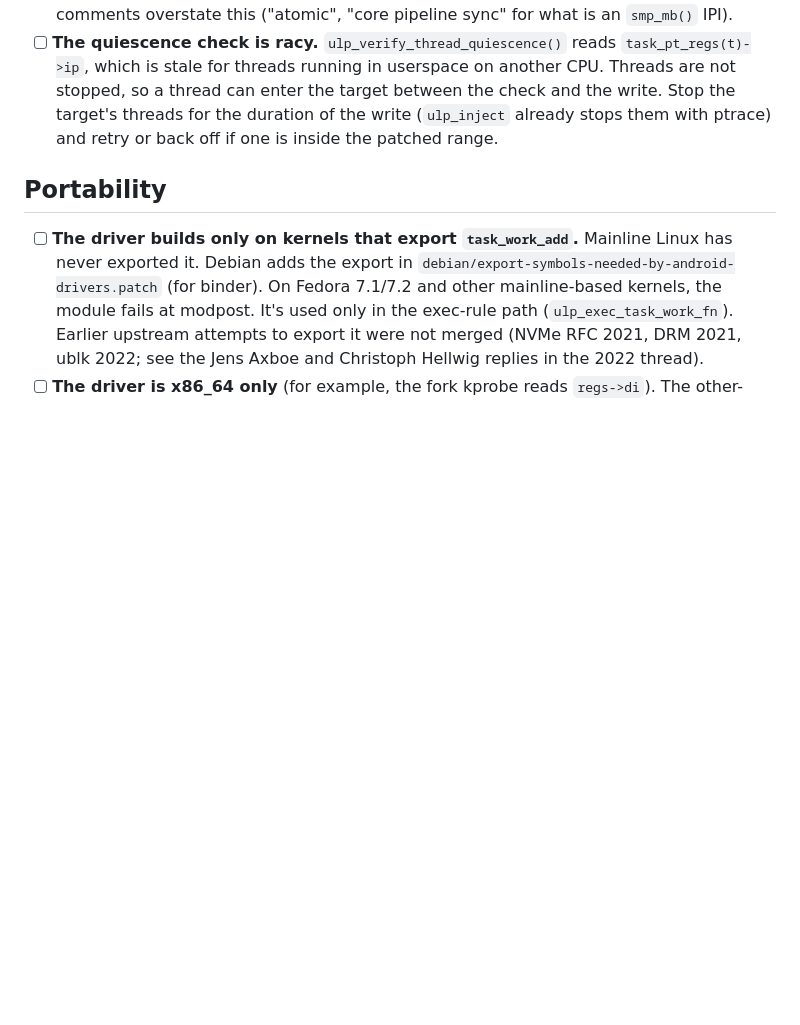
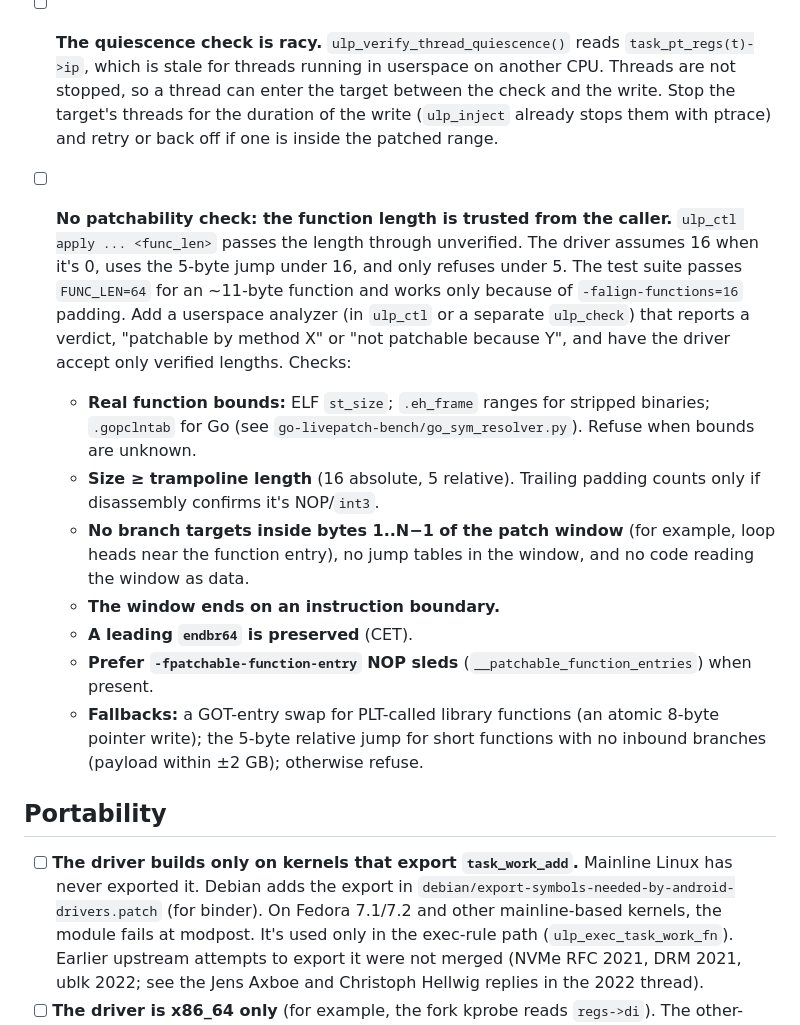
Before and after one commit to brhenc/ulp-driver, a Markdown page: TODO.md, the part around the change. Drawn GitHub-style; blank space fills up the shorter version.

Commit message:
docs(todo): add patchability analyzer
Co-Authored-By: Claude Opus 5.5 <noreply@anthropic.com>

```diff
--- a/TODO.md
+++ b/TODO.md
@@ -7,6 +7,15 @@ Known shortcomings, roughly in priority order. See also the "Status & limitation
 - [ ] **Persistent rules don't verify the target binary.** Exec rules (`struct ulp_kernel_rule_req`) match only on `binary_path` + `target_offset`. After a package update replaces the binary, a stale rule writes a trampoline at an offset that now lands inside unrelated code, crashing the service on every start (a crash loop under systemd). Store the binary's build-id (or a content hash) in the rule, check it at exec time, and skip and log stale rules. Touches the uapi struct, the driver's exec matching, and `ulp_persist` save/restore.
 - [ ] **Patch application is not atomic.** `ulp_atomic_direct_poke()` writes trampolines with `access_process_vm(FOLL_FORCE)` (copy-on-write plus `memcpy`), with no guarantee of a single 8-byte store. The 16-byte apply path writes bytes 8–15 of live code first. The code comments overstate this ("atomic", "core pipeline sync" for what is an `smp_mb()` IPI).
 - [ ] **The quiescence check is racy.** `ulp_verify_thread_quiescence()` reads `task_pt_regs(t)->ip`, which is stale for threads running in userspace on another CPU. Threads are not stopped, so a thread can enter the target between the check and the write. Stop the target's threads for the duration of the write (`ulp_inject` already stops them with ptrace) and retry or back off if one is inside the patched range.
+
+- [ ] **No patchability check: the function length is trusted from the caller.** `ulp_ctl apply ... <func_len>` passes the length through unverified. The driver assumes 16 when it's 0, uses the 5-byte jump under 16, and only refuses under 5. The test suite passes `FUNC_LEN=64` for an ~11-byte function and works only because of `-falign-functions=16` padding. Add a userspace analyzer (in `ulp_ctl` or a separate `ulp_check`) that reports a verdict, "patchable by method X" or "not patchable because Y", and have the driver accept only verified lengths. Checks:
+  - **Real function bounds:** ELF `st_size`; `.eh_frame` ranges for stripped binaries; `.gopclntab` for Go (see `go-livepatch-bench/go_sym_resolver.py`). Refuse when bounds are unknown.
+  - **Size ≥ trampoline length** (16 absolute, 5 relative). Trailing padding counts only if disassembly confirms it's NOP/`int3`.
+  - **No branch targets inside bytes 1..N−1 of the patch window** (for example, loop heads near the function entry), no jump tables in the window, and no code reading the window as data.
+  - **The window ends on an instruction boundary.**
+  - **A leading `endbr64` is preserved** (CET).
+  - **Prefer `-fpatchable-function-entry` NOP sleds** (`__patchable_function_entries`) when present.
+  - **Fallbacks:** a GOT-entry swap for PLT-called library functions (an atomic 8-byte pointer write); the 5-byte relative jump for short functions with no inbound branches (payload within ±2 GB); otherwise refuse.
 
 ## Portability
 
```
